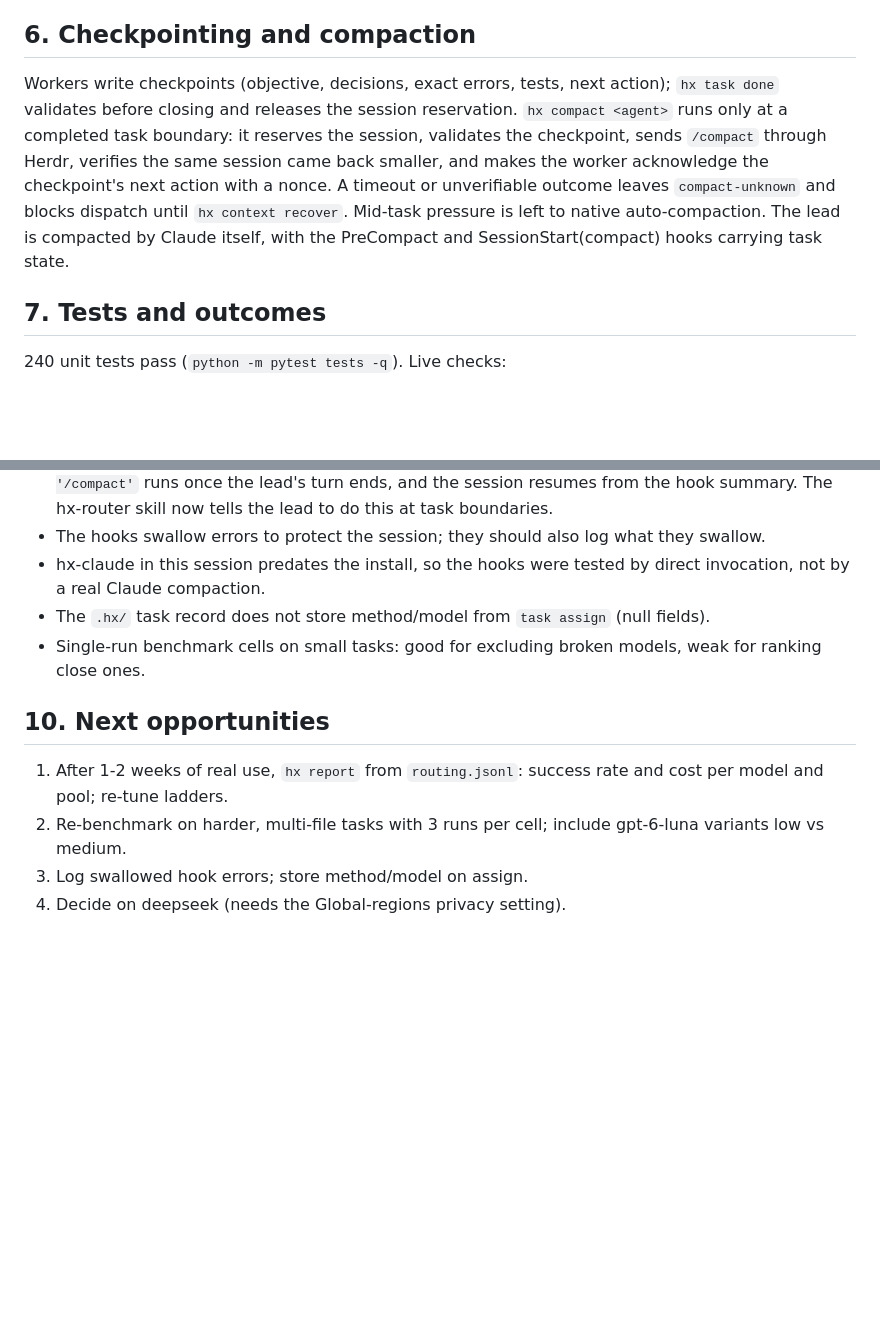
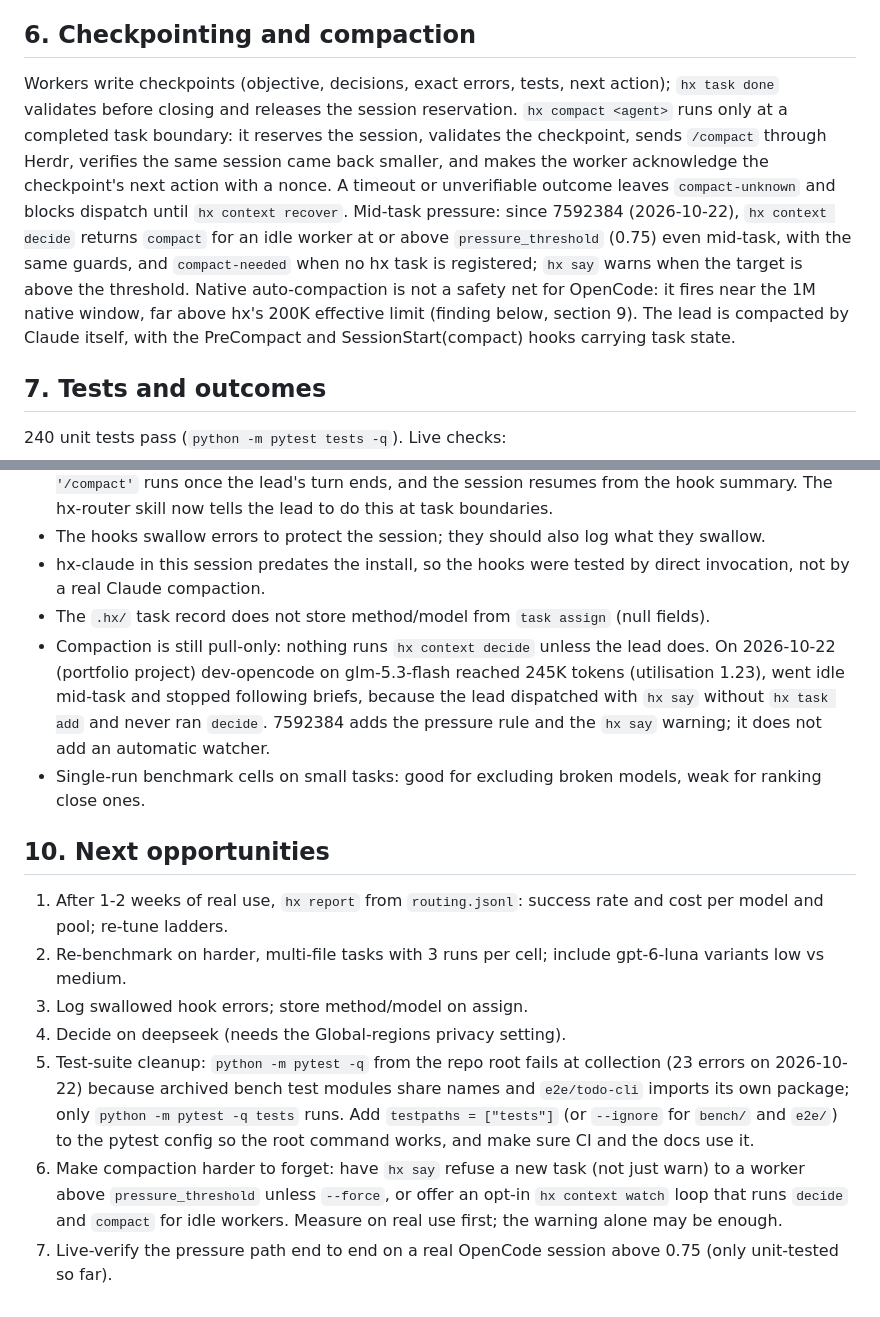
Before and after one commit to Casper5253/herdr-orchestration, a Markdown page: docs/REPORT.md, 2 parts joined by grey strips. GitHub-like rendering; blank space fills up the shorter version.

Commit message:
Report: record the 2026-10-22 context overrun and open hx cleanup items
Co-Authored-By: Claude Opus 5.5 <noreply@anthropic.com>

```diff
--- a/docs/REPORT.md
+++ b/docs/REPORT.md
@@ -43,7 +43,7 @@ Same bugfix task on other pools at low effort: Codex gpt-5.6-luna pass (28s), Cl
 Set at dispatch, never by reconfiguring a live session. low = discovery, mechanical edits, simple tests, docs; medium = normal implementation; high = architecture, hard bugs, review; max only after a capability failure at high. Real controls: Codex `model_reasoning_effort`, Claude subagent `effort`, OpenCode `--variant` only for models that declare variants (gpt-6-luna does). Measured: glm-5.3-flash declares variants but low vs high made no consistent difference, so for most OpenCode models effort is expressed by the tier.
 
 ## 6. Checkpointing and compaction
-Workers write checkpoints (objective, decisions, exact errors, tests, next action); `hx task done` validates before closing and releases the session reservation. `hx compact <agent>` runs only at a completed task boundary: it reserves the session, validates the checkpoint, sends `/compact` through Herdr, verifies the same session came back smaller, and makes the worker acknowledge the checkpoint's next action with a nonce. A timeout or unverifiable outcome leaves `compact-unknown` and blocks dispatch until `hx context recover`. Mid-task pressure is left to native auto-compaction. The lead is compacted by Claude itself, with the PreCompact and SessionStart(compact) hooks carrying task state.
+Workers write checkpoints (objective, decisions, exact errors, tests, next action); `hx task done` validates before closing and releases the session reservation. `hx compact <agent>` runs only at a completed task boundary: it reserves the session, validates the checkpoint, sends `/compact` through Herdr, verifies the same session came back smaller, and makes the worker acknowledge the checkpoint's next action with a nonce. A timeout or unverifiable outcome leaves `compact-unknown` and blocks dispatch until `hx context recover`. Mid-task pressure: since 7592384 (2026-10-22), `hx context decide` returns `compact` for an idle worker at or above `pressure_threshold` (0.75) even mid-task, with the same guards, and `compact-needed` when no hx task is registered; `hx say` warns when the target is above the threshold. Native auto-compaction is not a safety net for OpenCode: it fires near the 1M native window, far above hx's 200K effective limit (finding below, section 9). The lead is compacted by Claude itself, with the PreCompact and SessionStart(compact) hooks carrying task state.
 
 ## 7. Tests and outcomes
 240 unit tests pass (`python -m pytest tests -q`). Live checks:
@@ -70,6 +70,7 @@ Team Codex now runs CLI 0.163.0 with the normal elevated sandbox; 0.163.0 contai
 - The hooks swallow errors to protect the session; they should also log what they swallow.
 - hx-claude in this session predates the install, so the hooks were tested by direct invocation, not by a real Claude compaction.
 - The `.hx/` task record does not store method/model from `task assign` (null fields).
+- Compaction is still pull-only: nothing runs `hx context decide` unless the lead does. On 2026-10-22 (portfolio project) dev-opencode on glm-5.3-flash reached 245K tokens (utilisation 1.23), went idle mid-task and stopped following briefs, because the lead dispatched with `hx say` without `hx task add` and never ran `decide`. 7592384 adds the pressure rule and the `hx say` warning; it does not add an automatic watcher.
 - Single-run benchmark cells on small tasks: good for excluding broken models, weak for ranking close ones.
 
 ## 10. Next opportunities
@@ -77,3 +78,6 @@ Team Codex now runs CLI 0.163.0 with the normal elevated sandbox; 0.163.0 contai
 2. Re-benchmark on harder, multi-file tasks with 3 runs per cell; include gpt-6-luna variants low vs medium.
 3. Log swallowed hook errors; store method/model on assign.
 4. Decide on deepseek (needs the Global-regions privacy setting).
+5. Test-suite cleanup: `python -m pytest -q` from the repo root fails at collection (23 errors on 2026-10-22) because archived bench test modules share names and `e2e/todo-cli` imports its own package; only `python -m pytest -q tests` runs. Add `testpaths = ["tests"]` (or `--ignore` for `bench/` and `e2e/`) to the pytest config so the root command works, and make sure CI and the docs use it.
+6. Make compaction harder to forget: have `hx say` refuse a new task (not just warn) to a worker above `pressure_threshold` unless `--force`, or offer an opt-in `hx context watch` loop that runs `decide` and `compact` for idle workers. Measure on real use first; the warning alone may be enough.
+7. Live-verify the pressure path end to end on a real OpenCode session above 0.75 (only unit-tested so far).
```
